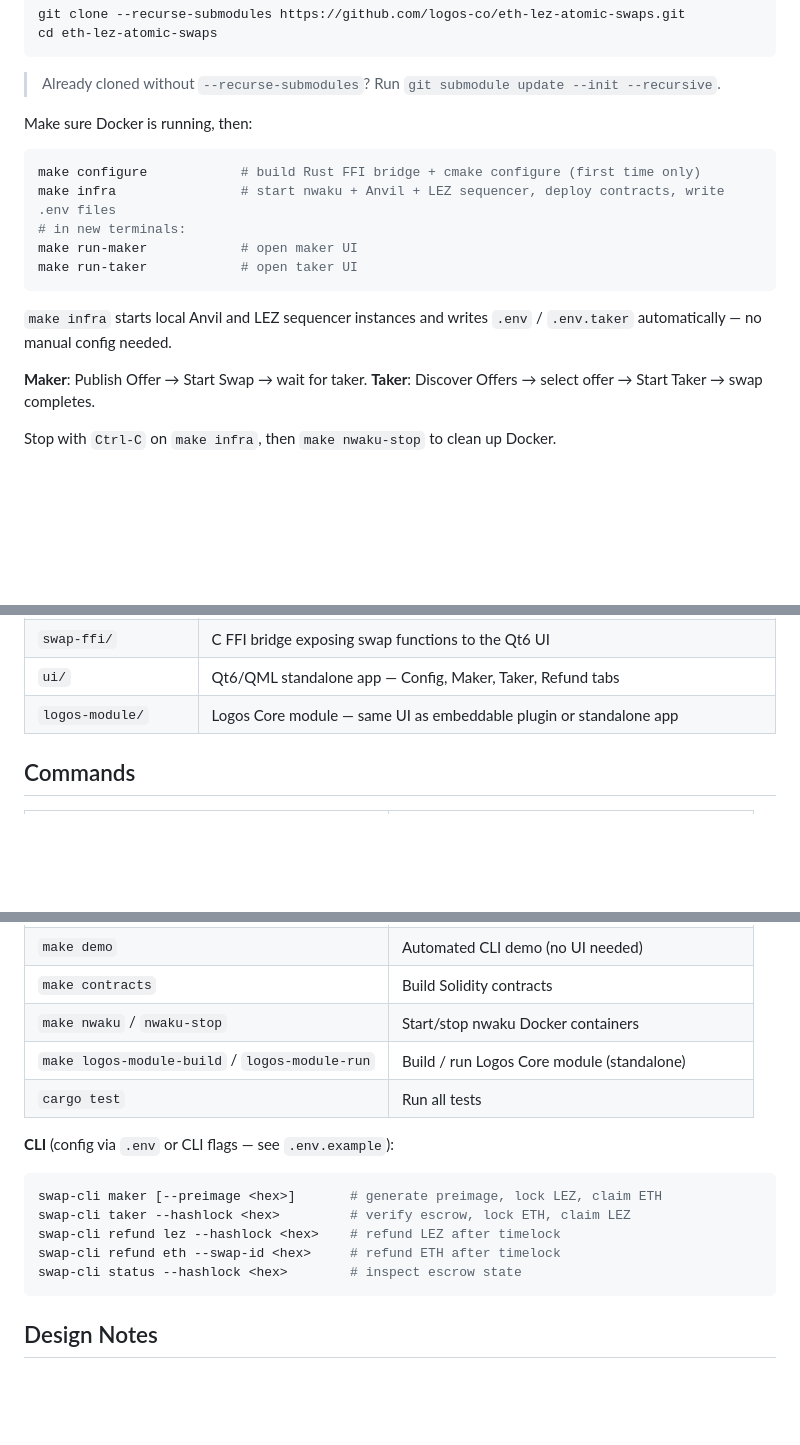
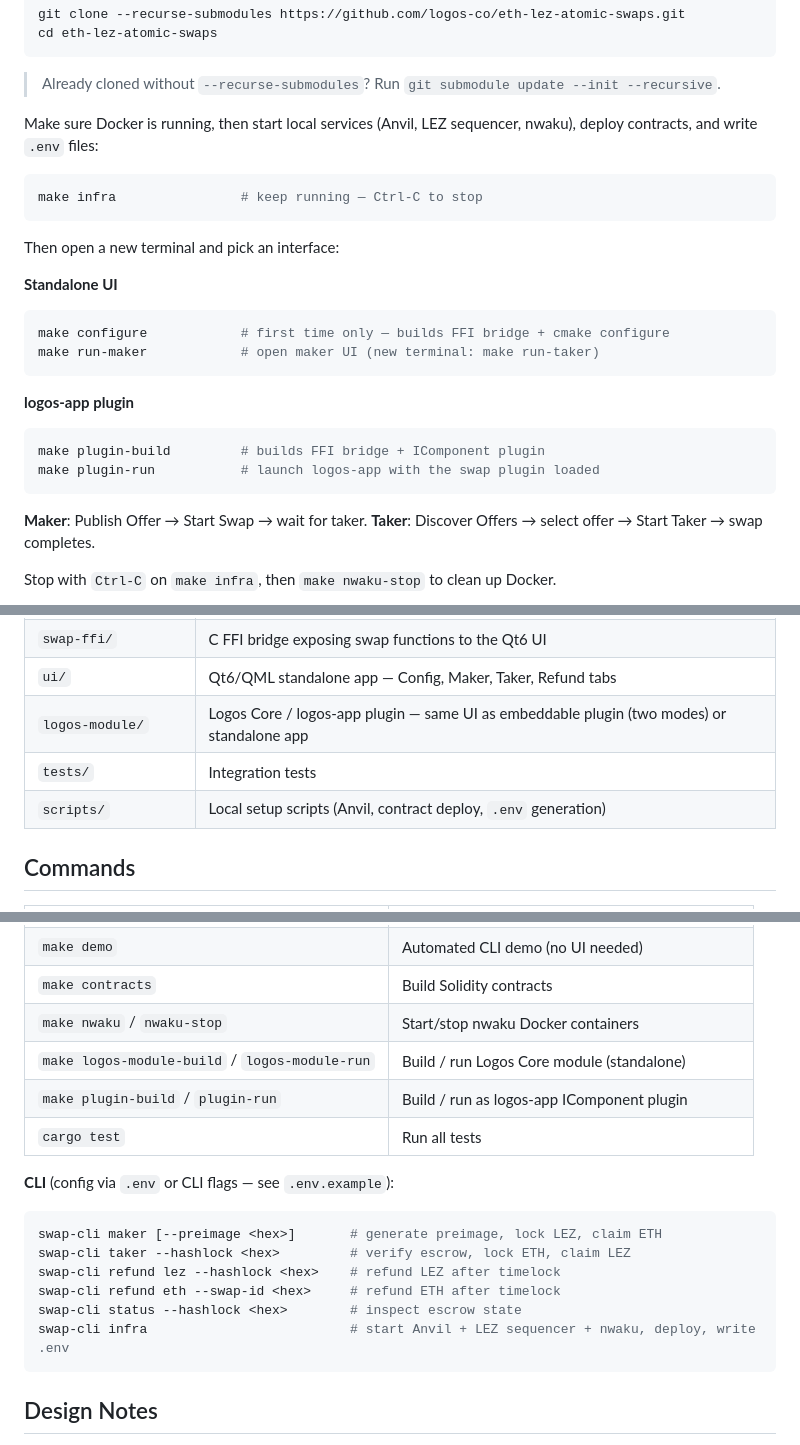
Before and after one commit to logos-co/eth-lez-atomic-swaps, a Markdown page: README.md, 3 parts joined by grey strips. Rendered like a GitHub page; blank space fills up the shorter version.

Commit message:
docs: update README with logos-app quick start, missing directories, and infra CLI
- Split Quick Start into shared infra step + standalone UI / logos-app plugin paths
- Add tests/ and scripts/ to architecture directory table
- Add make plugin-build / plugin-run to commands table
- Document swap-cli infra subcommand

````diff
--- a/README.md
+++ b/README.md
@@ -42,17 +42,25 @@ cd eth-lez-atomic-swaps
 
 > Already cloned without `--recurse-submodules`? Run `git submodule update --init --recursive`.
 
-Make sure Docker is running, then:
+Make sure Docker is running, then start local services (Anvil, LEZ sequencer, nwaku), deploy contracts, and write `.env` files:
 
 ```bash
-make configure            # build Rust FFI bridge + cmake configure (first time only)
-make infra                # start nwaku + Anvil + LEZ sequencer, deploy contracts, write .env files
-# in new terminals:
-make run-maker            # open maker UI
-make run-taker            # open taker UI
+make infra                # keep running — Ctrl-C to stop
 ```
 
-`make infra` starts local Anvil and LEZ sequencer instances and writes `.env` / `.env.taker` automatically — no manual config needed.
+Then open a new terminal and pick an interface:
+
+**Standalone UI**
+```bash
+make configure            # first time only — builds FFI bridge + cmake configure
+make run-maker            # open maker UI (new terminal: make run-taker)
+```
+
+**logos-app plugin**
+```bash
+make plugin-build         # builds FFI bridge + IComponent plugin
+make plugin-run           # launch logos-app with the swap plugin loaded
+```
 
 **Maker**: Publish Offer → Start Swap → wait for taker.
 **Taker**: Discover Offers → select offer → Start Taker → swap completes.
@@ -83,7 +91,9 @@ Stop with `Ctrl-C` on `make infra`, then `make nwaku-stop` to clean up Docker.
 | `src/` | Orchestration library — ETH/LEZ clients, watchers, messaging, maker/taker/refund flows |
 | `swap-ffi/` | C FFI bridge exposing swap functions to the Qt6 UI |
 | `ui/` | Qt6/QML standalone app — Config, Maker, Taker, Refund tabs |
-| `logos-module/` | Logos Core module — same UI as embeddable plugin or standalone app |
+| `logos-module/` | Logos Core / logos-app plugin — same UI as embeddable plugin (two modes) or standalone app |
+| `tests/` | Integration tests |
+| `scripts/` | Local setup scripts (Anvil, contract deploy, `.env` generation) |
 
 ## Commands
 
@@ -96,6 +106,7 @@ Stop with `Ctrl-C` on `make infra`, then `make nwaku-stop` to clean up Docker.
 | `make contracts` | Build Solidity contracts |
 | `make nwaku` / `nwaku-stop` | Start/stop nwaku Docker containers |
 | `make logos-module-build` / `logos-module-run` | Build / run Logos Core module (standalone) |
+| `make plugin-build` / `plugin-run` | Build / run as logos-app IComponent plugin |
 | `cargo test` | Run all tests |
 
 **CLI** (config via `.env` or CLI flags — see `.env.example`):
@@ -106,6 +117,7 @@ swap-cli taker --hashlock <hex>         # verify escrow, lock ETH, claim LEZ
 swap-cli refund lez --hashlock <hex>    # refund LEZ after timelock
 swap-cli refund eth --swap-id <hex>     # refund ETH after timelock
 swap-cli status --hashlock <hex>        # inspect escrow state
+swap-cli infra                          # start Anvil + LEZ sequencer + nwaku, deploy, write .env
 ```
 
 ## Design Notes
````
